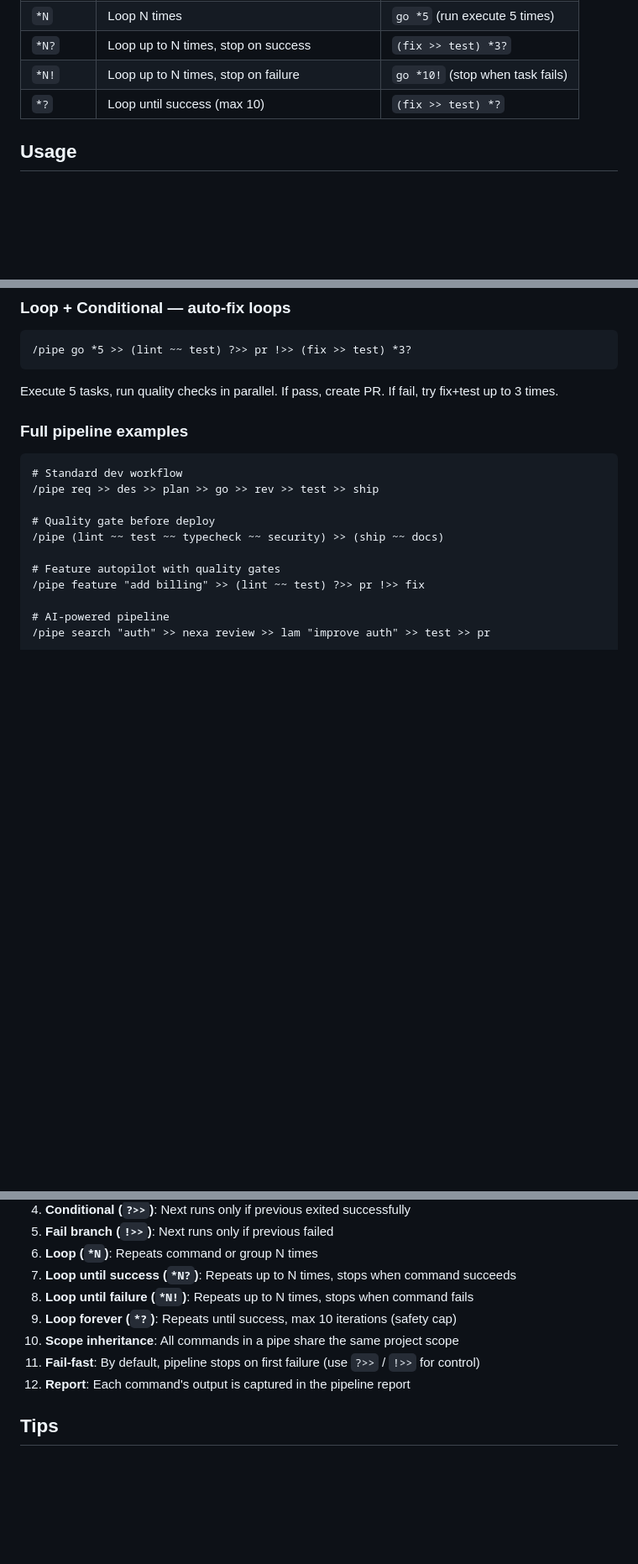
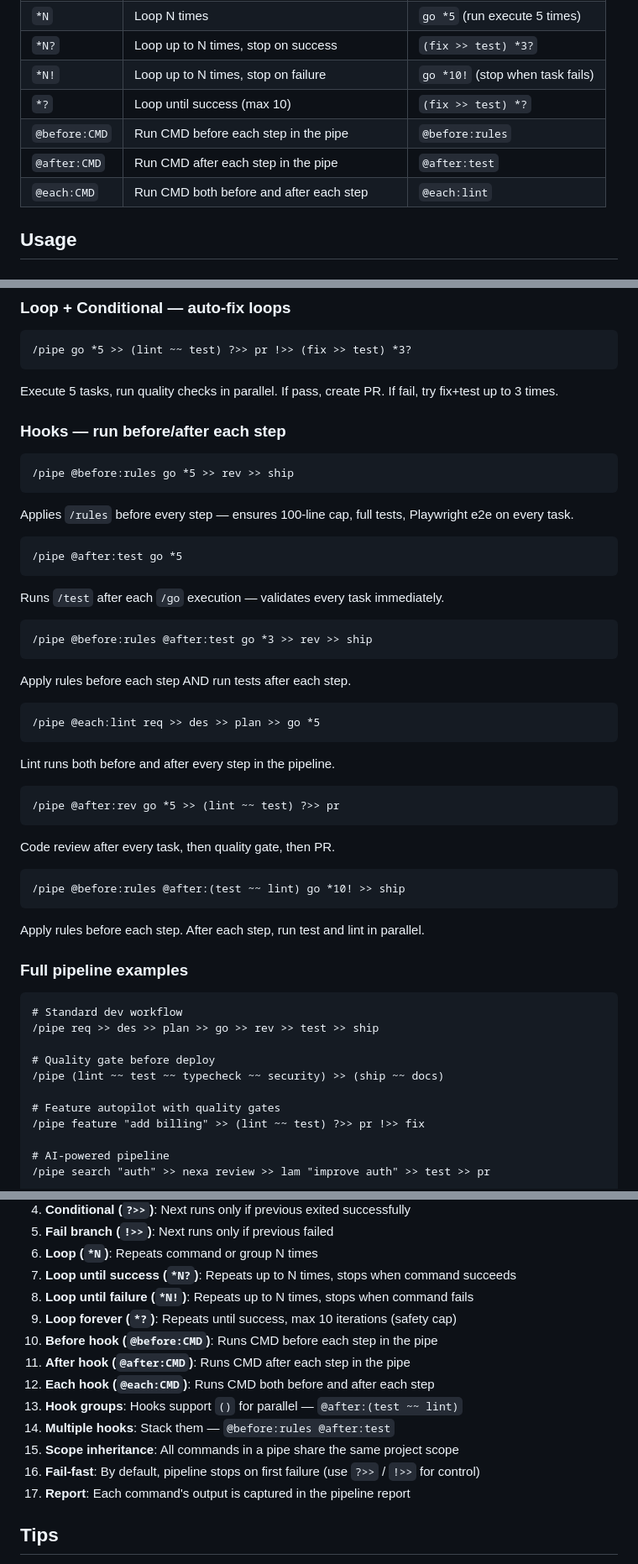
Before and after one commit to lunaos-ai/luna-agents, a Markdown page: commands/ll-pipe.md, 3 parts joined by grey strips. Shown at 84% size. Rendered like a GitHub page; blank space fills up the shorter version.

Commit message:
feat: add @before, @after, @each hooks to pipeline runner
Hook operators for running commands before/after each step:
- @before:CMD — run before each step (@before:rules)
- @after:CMD — run after each step (@after:test)
- @each:CMD — run before + after each step (@each:lint)
- Supports groups: @after:(test ~~ lint)
- Stackable: @before:rules @after:test go *5

````diff
--- a/commands/ll-pipe.md
+++ b/commands/ll-pipe.md
@@ -39,6 +39,9 @@ Combine Luna commands with `>>` (sequential) and `~~` (parallel).
 | `*N?` | Loop up to N times, stop on success | `(fix >> test) *3?` |
 | `*N!` | Loop up to N times, stop on failure | `go *10!` (stop when task fails) |
 | `*?` | Loop until success (max 10) | `(fix >> test) *?` |
+| `@before:CMD` | Run CMD before each step in the pipe | `@before:rules` |
+| `@after:CMD` | Run CMD after each step in the pipe | `@after:test` |
+| `@each:CMD` | Run CMD both before and after each step | `@each:lint` |
 
 ## Usage
 
@@ -92,6 +95,38 @@ Keep fixing and testing until it passes (max 10 iterations).
 /pipe go *5 >> (lint ~~ test) ?>> pr !>> (fix >> test) *3?
 ```
 Execute 5 tasks, run quality checks in parallel. If pass, create PR. If fail, try fix+test up to 3 times.
+
+### Hooks — run before/after each step
+
+```
+/pipe @before:rules go *5 >> rev >> ship
+```
+Applies `/rules` before every step — ensures 100-line cap, full tests, Playwright e2e on every task.
+
+```
+/pipe @after:test go *5
+```
+Runs `/test` after each `/go` execution — validates every task immediately.
+
+```
+/pipe @before:rules @after:test go *3 >> rev >> ship
+```
+Apply rules before each step AND run tests after each step.
+
+```
+/pipe @each:lint req >> des >> plan >> go *5
+```
+Lint runs both before and after every step in the pipeline.
+
+```
+/pipe @after:rev go *5 >> (lint ~~ test) ?>> pr
+```
+Code review after every task, then quality gate, then PR.
+
+```
+/pipe @before:rules @after:(test ~~ lint) go *10! >> ship
+```
+Apply rules before each step. After each step, run test and lint in parallel.
 
 ### Full pipeline examples
 
@@ -154,9 +189,14 @@ All Luna commands work in pipes:
 7. **Loop until success (`*N?`)**: Repeats up to N times, stops when command succeeds
 8. **Loop until failure (`*N!`)**: Repeats up to N times, stops when command fails
 9. **Loop forever (`*?`)**: Repeats until success, max 10 iterations (safety cap)
-10. **Scope inheritance**: All commands in a pipe share the same project scope
-11. **Fail-fast**: By default, pipeline stops on first failure (use `?>>` / `!>>` for control)
-12. **Report**: Each command's output is captured in the pipeline report
+10. **Before hook (`@before:CMD`)**: Runs CMD before each step in the pipe
+11. **After hook (`@after:CMD`)**: Runs CMD after each step in the pipe
+12. **Each hook (`@each:CMD`)**: Runs CMD both before and after each step
+13. **Hook groups**: Hooks support `()` for parallel — `@after:(test ~~ lint)`
+14. **Multiple hooks**: Stack them — `@before:rules @after:test`
+15. **Scope inheritance**: All commands in a pipe share the same project scope
+16. **Fail-fast**: By default, pipeline stops on first failure (use `?>>` / `!>>` for control)
+17. **Report**: Each command's output is captured in the pipeline report
 
 ## Tips
 
````
Also changed, not shown: README.md (+6 -0 lines), commands/cmds.md (+6 -0 lines).
